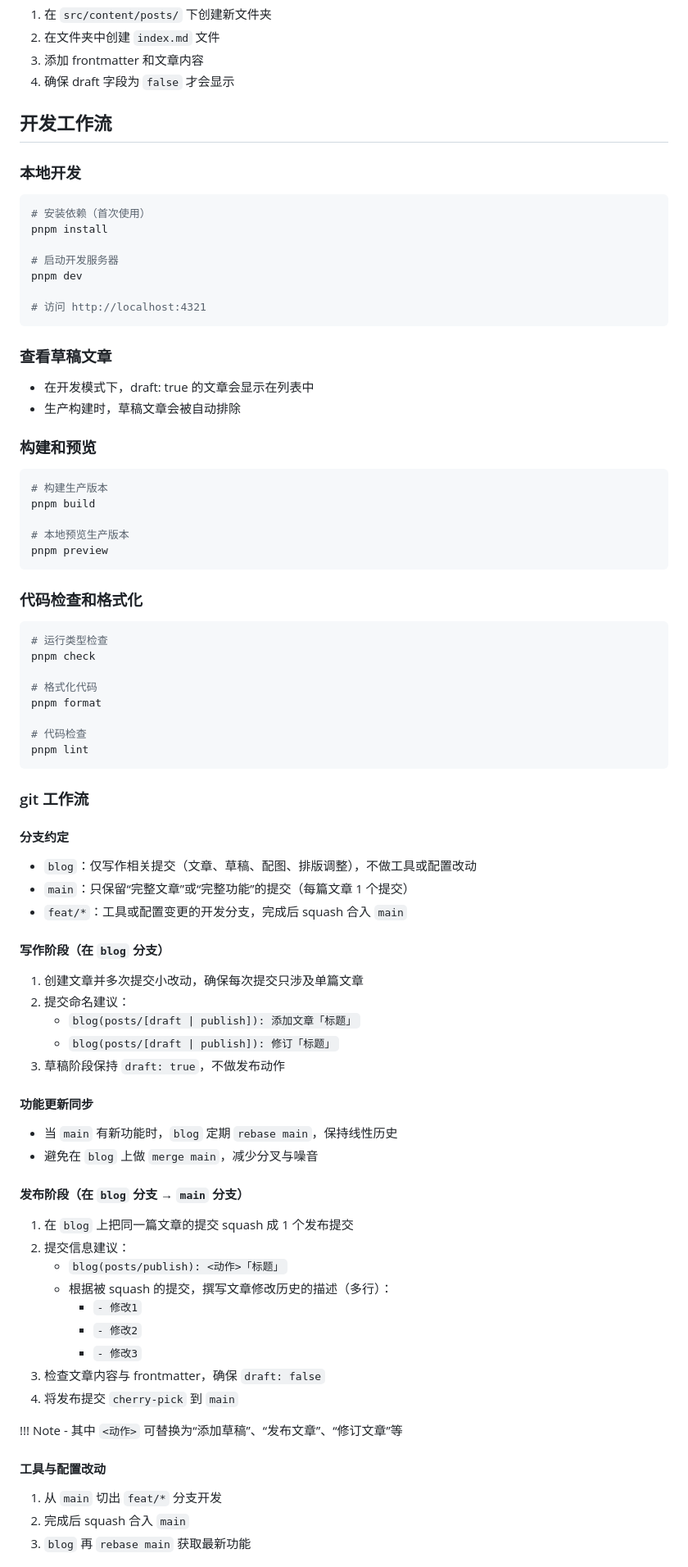
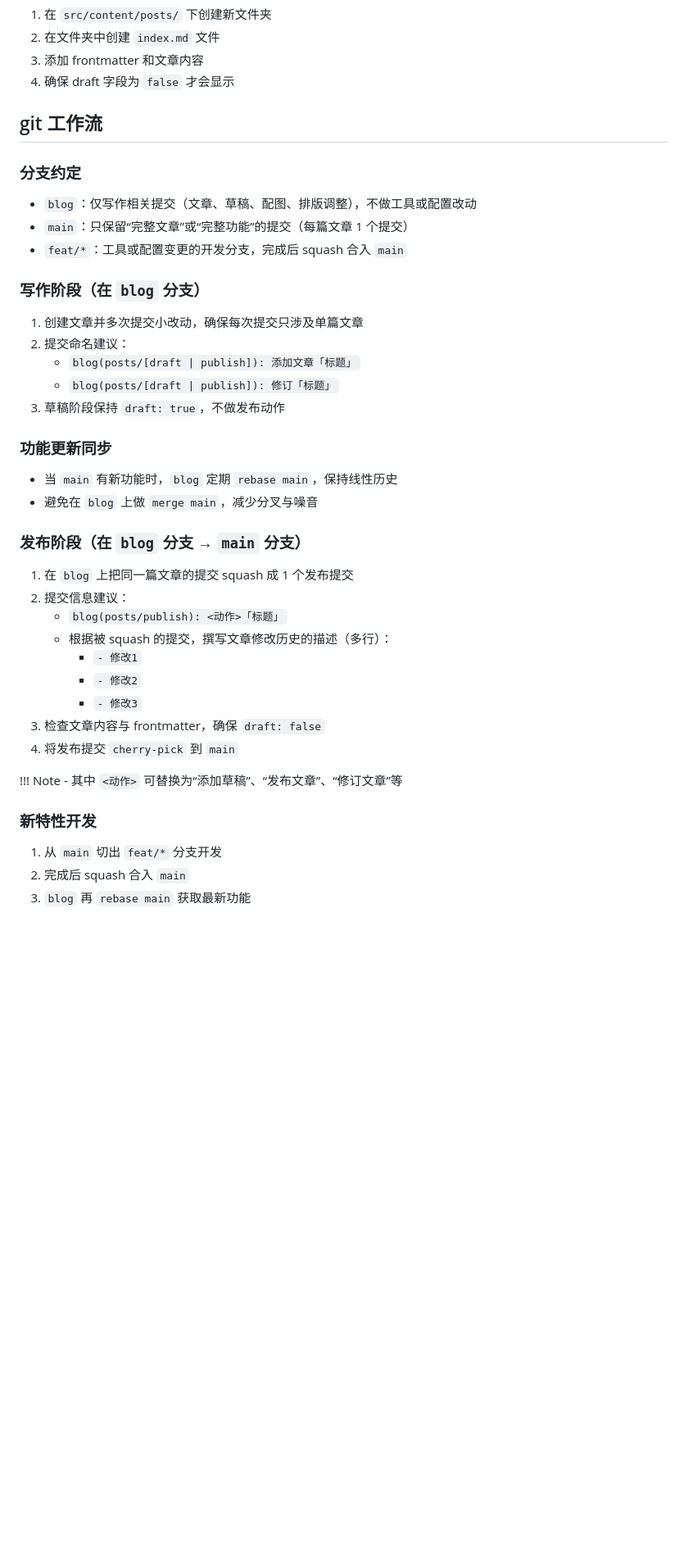
Before and after one commit to mistcoversmyeyes/Miwu_blog, a Markdown page: .agents/AGENTS.md, the part around one of its changes. Shown at 82% size. Rendered like a GitHub page; blank space fills up the shorter version.

Commit message:
feat(agents): 精简 AGNETS.md

````diff
--- a/.agents/AGENTS.md
+++ b/.agents/AGENTS.md
@@ -169,57 +169,15 @@ pnpm new-post "技术文章" --field "category=技术" --field "tags=编程,Astr
 3. 添加 frontmatter 和文章内容
 4. 确保 draft 字段为 `false` 才会显示
 
-## 开发工作流
+## git 工作流
 
-### 本地开发
-
-```bash
-# 安装依赖（首次使用）
-pnpm install
-
-# 启动开发服务器
-pnpm dev
-
-# 访问 http://localhost:4321
-```
-
-### 查看草稿文章
-
-- 在开发模式下，draft: true 的文章会显示在列表中
-- 生产构建时，草稿文章会被自动排除
-
-### 构建和预览
-
-```bash
-# 构建生产版本
-pnpm build
-
-# 本地预览生产版本
-pnpm preview
-```
-
-### 代码检查和格式化
-
-```bash
-# 运行类型检查
-pnpm check
-
-# 格式化代码
-pnpm format
-
-# 代码检查
-pnpm lint
-```
-
-### git 工作流
-
-#### 分支约定
+### 分支约定
 
 - `blog`：仅写作相关提交（文章、草稿、配图、排版调整），不做工具或配置改动
 - `main`：只保留“完整文章”或“完整功能”的提交（每篇文章 1 个提交）
 - `feat/*`：工具或配置变更的开发分支，完成后 squash 合入 `main`
 
-#### 写作阶段（在 `blog` 分支）
+### 写作阶段（在 `blog` 分支）
 
 1. 创建文章并多次提交小改动，确保每次提交只涉及单篇文章
 2. 提交命名建议：
@@ -227,12 +185,12 @@ pnpm lint
    - `blog(posts/[draft | publish]): 修订「标题」`
 3. 草稿阶段保持 `draft: true`，不做发布动作
 
-#### 功能更新同步
+### 功能更新同步
 
 - 当 `main` 有新功能时，`blog` 定期 `rebase main`，保持线性历史
 - 避免在 `blog` 上做 `merge main`，减少分叉与噪音
 
-#### 发布阶段（在 `blog` 分支 → `main` 分支）
+### 发布阶段（在 `blog` 分支 → `main` 分支）
 
 1. 在 `blog` 上把同一篇文章的提交 squash 成 1 个发布提交
 2. 提交信息建议：
@@ -246,7 +204,7 @@ pnpm lint
 
 !!! Note
     - 其中 `<动作>` 可替换为“添加草稿”、“发布文章”、“修订文章”等
-#### 工具与配置改动
+### 新特性开发
 
 1. 从 `main` 切出 `feat/*` 分支开发
 2. 完成后 squash 合入 `main`
````
Also changed, not shown: other parts of .agents/AGENTS.md (+6 -38 lines).
